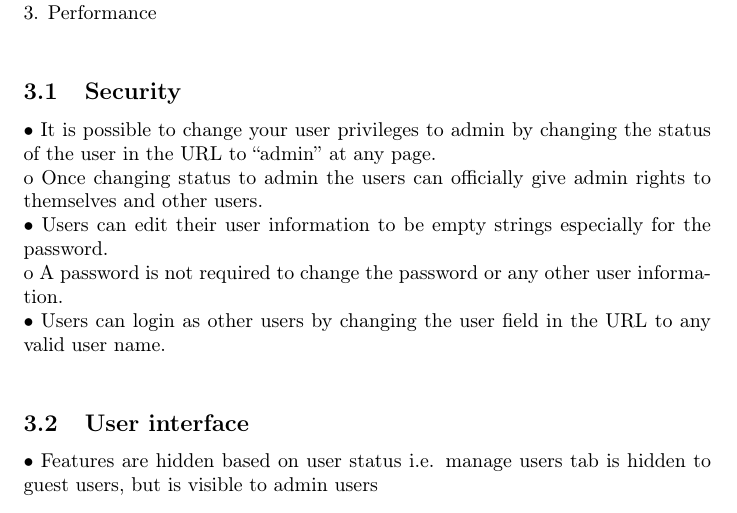
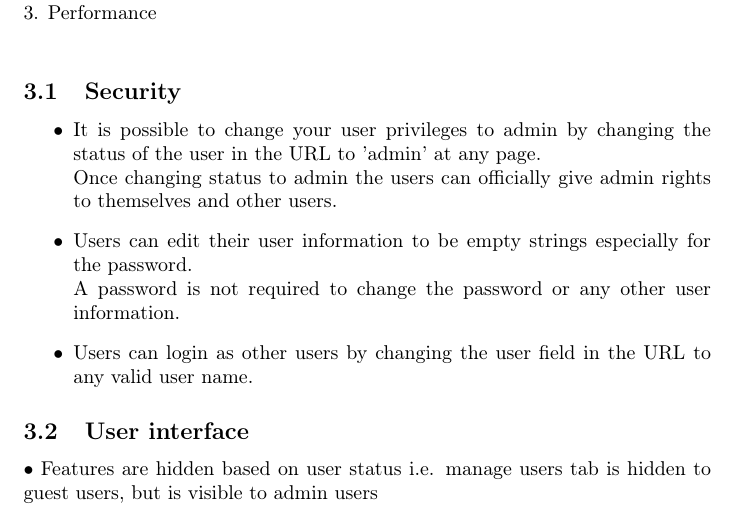
Before and after one commit to Rob0girl/Longsword-Access, a LaTeX document (main.tex): part of page 21 of 22, cut so that both start at the same text. Compiled offline with pdfLaTeX.

Commit message:
Added extra bullet points and better special character display

```diff
--- a/main.tex
+++ b/main.tex
@@ -174,12 +174,13 @@
 3.	Performance\\
 
 \subsection{Security}
-•	It is possible to change your user privileges to admin by changing the status of the user in the URL to “admin” at any page.\\
-o	Once changing status to admin the users can officially give admin rights to themselves and other users.\\
-•	Users can edit their user information to be empty strings especially for the password.\\
-o	A password is not required to change the password or any other user information.\\
-•	Users can login as other users by changing the user field in the URL to any valid user name.\\
-
+\begin{itemize}
+     \item It is possible to change your user privileges to admin by changing the status of the user in the URL to 'admin' at any page.\\
+     Once changing status to admin the users can officially give admin rights to themselves and other users.
+     \item Users can edit their user information to be empty strings especially for the password.\\
+     A password is not required to change the password or any other user information.
+     \item Users can login as other users by changing the user field in the URL to any valid user name.
+   \end{itemize}
 
 \subsection{User interface}
 •	Features are hidden based on user status i.e. manage users tab is hidden to guest users, but is visible to admin users\\
```
